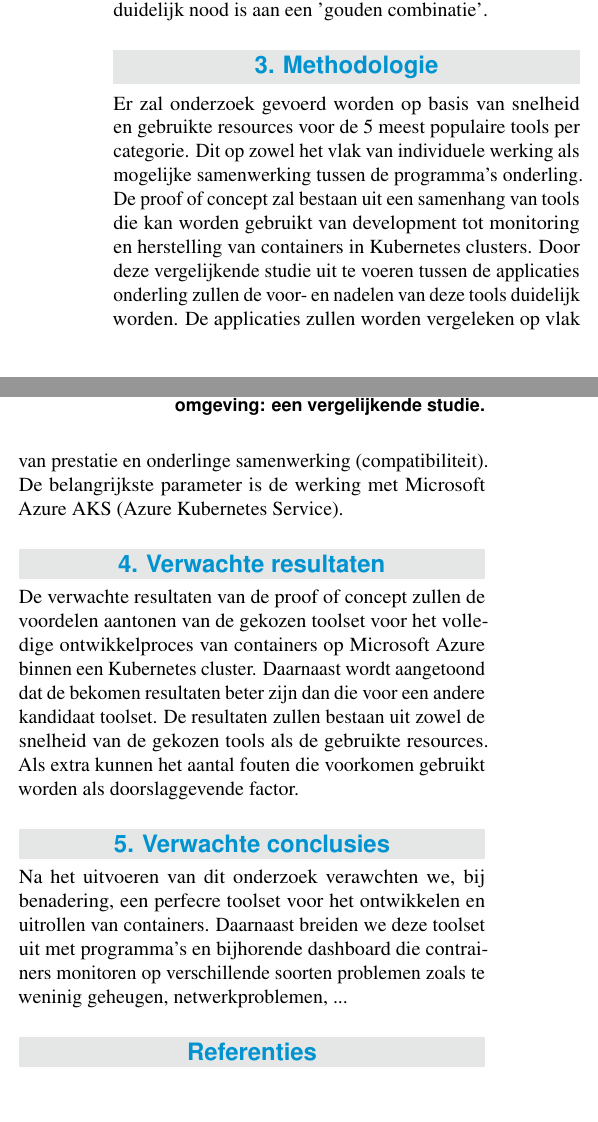
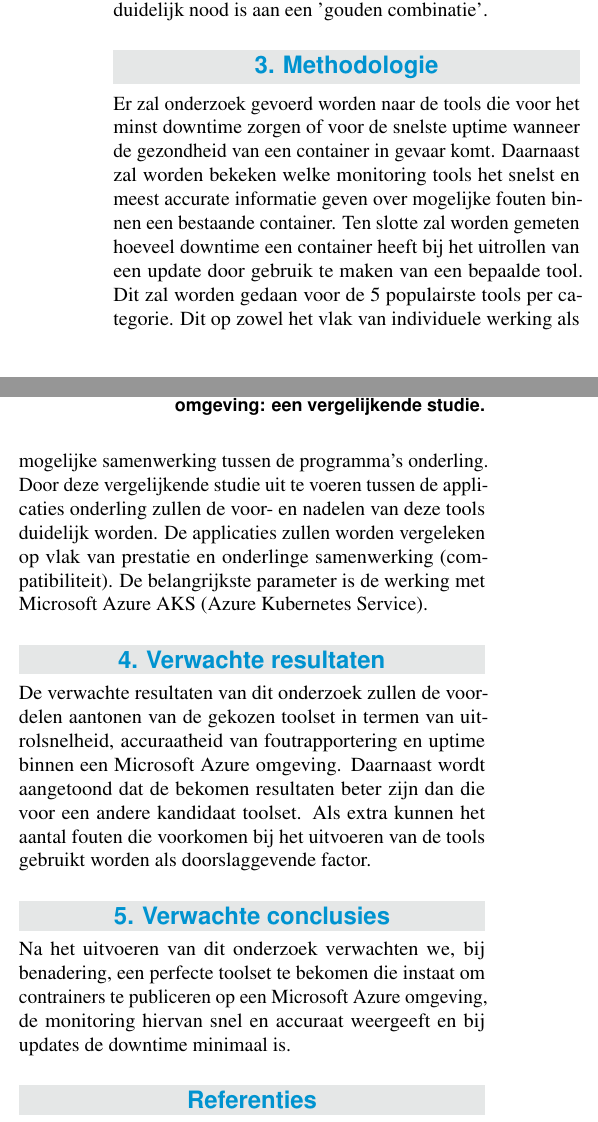
Before and after one commit to EggermontRob/bap, a LaTeX document (Voorstel/Eggermont_Rob_voorstel.tex, which reads Voorstel/voorstel-inhoud.tex): two parts of the columns of page 2 of 2, joined at a grey line, cut so that both start at the same text, the shorter picture padded with empty space. The pictures show the PDF file Voorstel/Eggermont_Rob_voorstel.pdf that the author committed with the source.

Commit message:
Herschreven verwachte resultaten en conclusie. Aangepaste introductie

```diff
--- a/Voorstel/voorstel-inhoud.tex
+++ b/Voorstel/voorstel-inhoud.tex
@@ -42,18 +42,18 @@ Er zijn duizenden tools die beschikbaar zijn. Het overzicht is dus eenvoudig te
 \section{Methodologie}
 \label{sec:methodologie}
 
-Er zal onderzoek gevoerd worden op basis van snelheid en gebruikte resources voor de 5 meest populaire tools per categorie. Dit op zowel het vlak van individuele werking als mogelijke samenwerking tussen de programma's onderling. De proof of concept zal bestaan uit een samenhang van tools die kan worden gebruikt van development tot monitoring en herstelling van containers in Kubernetes clusters. Door deze vergelijkende studie uit te voeren tussen de applicaties onderling zullen de voor- en nadelen van deze tools duidelijk worden. De applicaties zullen worden vergeleken op vlak van prestatie en onderlinge samenwerking (compatibiliteit). De belangrijkste parameter is de werking met Microsoft Azure AKS (Azure Kubernetes Service).
+Er zal onderzoek gevoerd worden naar de tools die voor het minst downtime zorgen of voor de snelste uptime wanneer de gezondheid van een container in gevaar komt. Daarnaast zal worden bekeken welke monitoring tools het snelst en meest accurate informatie geven over mogelijke fouten binnen een bestaande container. Ten slotte zal worden gemeten hoeveel downtime een container heeft bij het uitrollen van een update door gebruik te maken van een bepaalde tool. Dit zal worden gedaan voor de 5 populairste tools per categorie. Dit op zowel het vlak van individuele werking als mogelijke samenwerking tussen de programma's onderling. Door deze vergelijkende studie uit te voeren tussen de applicaties onderling zullen de voor- en nadelen van deze tools duidelijk worden. De applicaties zullen worden vergeleken op vlak van prestatie en onderlinge samenwerking (compatibiliteit). De belangrijkste parameter is de werking met Microsoft Azure AKS (Azure Kubernetes Service).
 
 
 %---------- Verwachte resultaten ----------------------------------------------
 \section{Verwachte resultaten}
 \label{sec:verwachte_resultaten}
 
-De verwachte resultaten van de proof of concept zullen de voordelen aantonen van de gekozen toolset voor het volledige ontwikkelproces van containers op Microsoft Azure binnen een Kubernetes cluster. Daarnaast wordt aangetoond dat de bekomen resultaten beter zijn dan die voor een andere kandidaat toolset. De resultaten zullen bestaan uit zowel de snelheid van de gekozen tools als de gebruikte resources. Als extra kunnen het aantal fouten die voorkomen gebruikt worden als doorslaggevende factor.
+De verwachte resultaten van dit onderzoek zullen de voordelen aantonen van de gekozen toolset in termen van uitrolsnelheid, accuraatheid van foutrapportering en uptime binnen een Microsoft Azure omgeving. Daarnaast wordt aangetoond dat de bekomen resultaten beter zijn dan die voor een andere kandidaat toolset. Als extra kunnen het aantal fouten die voorkomen bij het uitvoeren van de tools gebruikt worden als doorslaggevende factor.
 
 
 %---------- Verwachte conclusies ----------------------------------------------
 \section{Verwachte conclusies}
 \label{sec:verwachte_conclusies}
 
-Na het uitvoeren van dit onderzoek verawchten we, bij benadering, een perfecre toolset voor het ontwikkelen en uitrollen van containers. Daarnaast breiden we deze toolset uit met programma's en bijhorende dashboard die contrainers monitoren op verschillende soorten problemen zoals te weninig geheugen, netwerkproblemen, ...
+Na het uitvoeren van dit onderzoek verwachten we, bij benadering, een perfecte toolset te bekomen die instaat om contrainers te  publiceren op een Microsoft Azure omgeving, de monitoring hiervan snel en accuraat weergeeft en bij updates de downtime minimaal is.
```
Also changed, not shown: Voorstel/Eggermont_Rob_voorstel.pdf, 2 other files.
